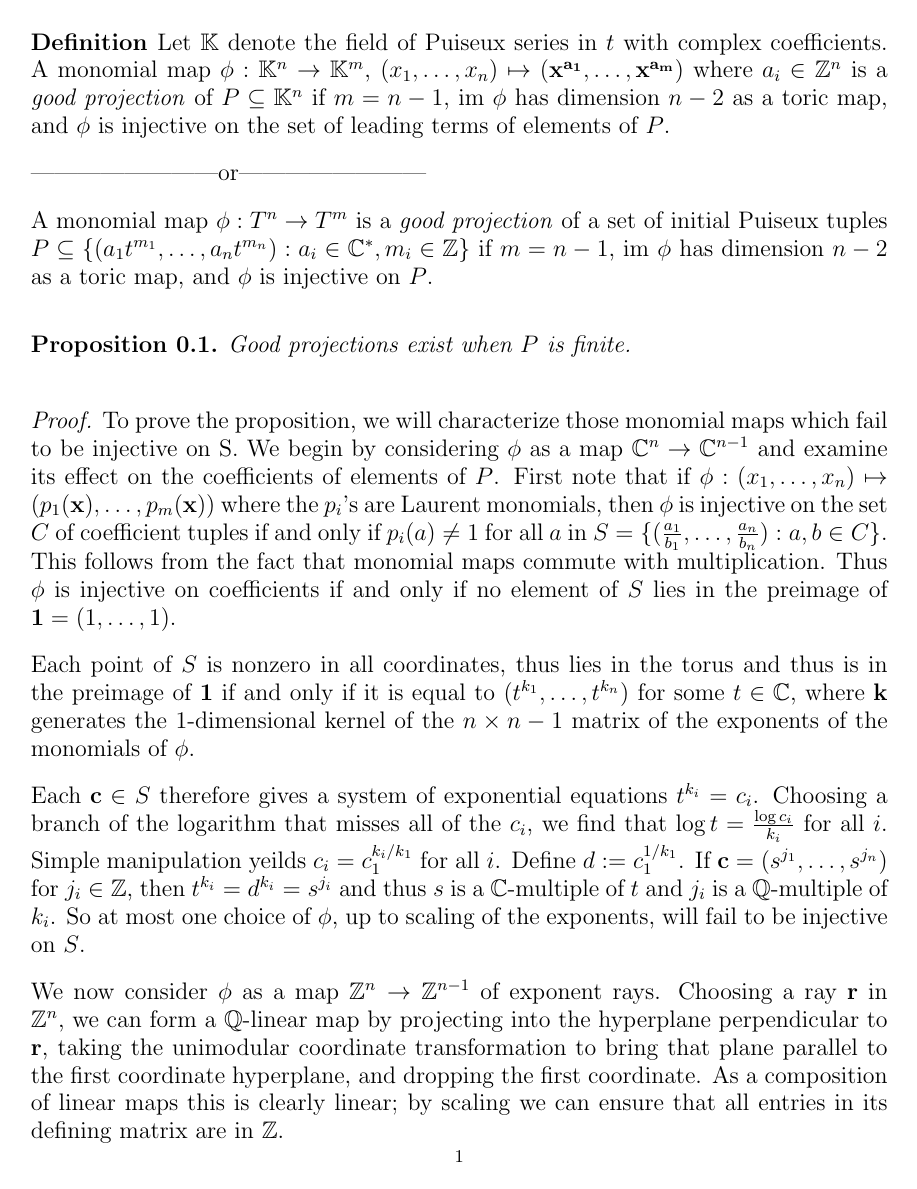
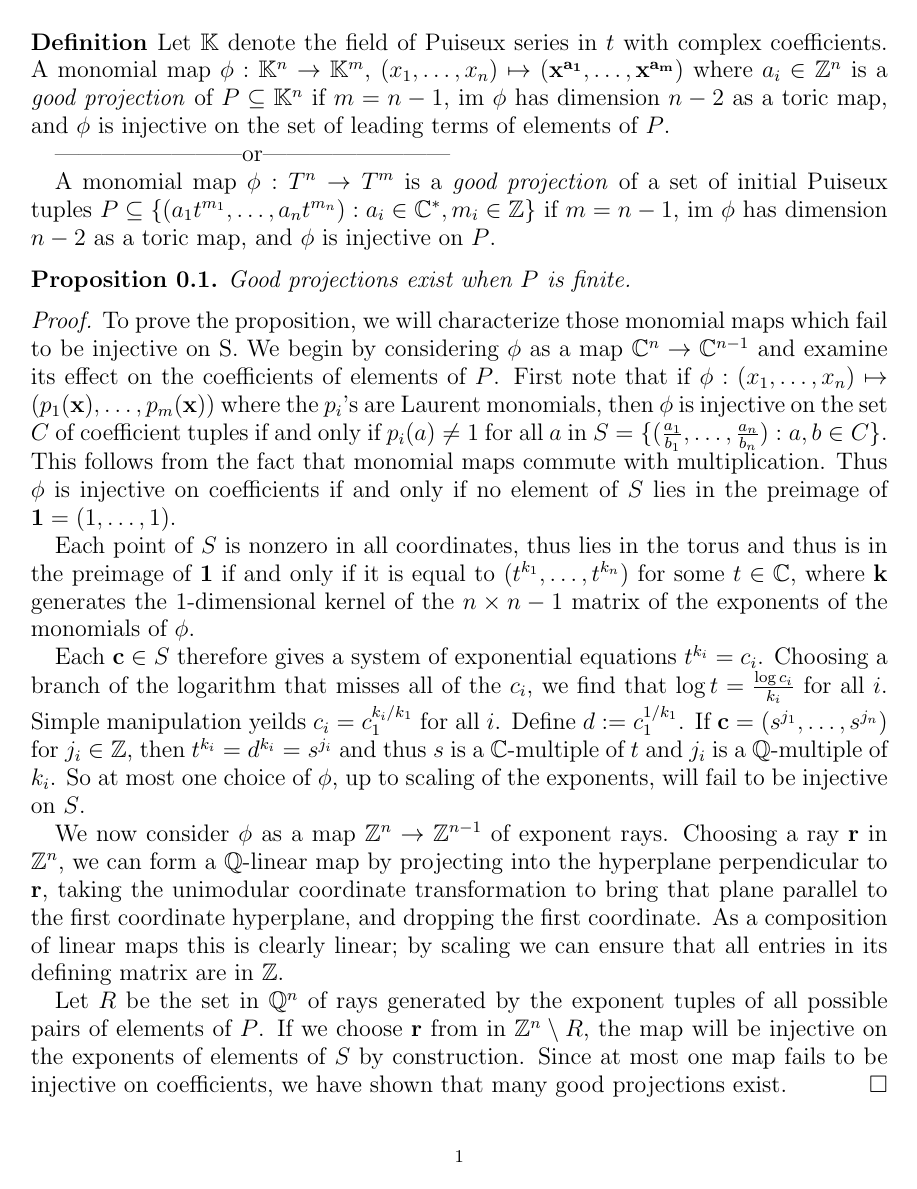
Before and after one commit to nbliss/higher-dim-N-P, a LaTeX paper (multiplicityProof/goodProjections.tex): page 1 of 2 before the commit and the whole page after it. Compiled offline with pdfLaTeX.

```diff
--- a/multiplicityProof/goodProjections.tex
+++ b/multiplicityProof/goodProjections.tex
@@ -4,7 +4,7 @@
 %\geometry{landscape}                % Activate for for rotated page geometry
 %\usepackage[parfill]{parskip}    % Activate to begin paragraphs with an empty line rather than an indent
 \usepackage{graphicx}
-\usepackage[parfill]{parskip}
+%\usepackage[parfill]{parskip}
 \usepackage{amssymb}
 \usepackage{tikz}
 \usepackage{cite}
```
